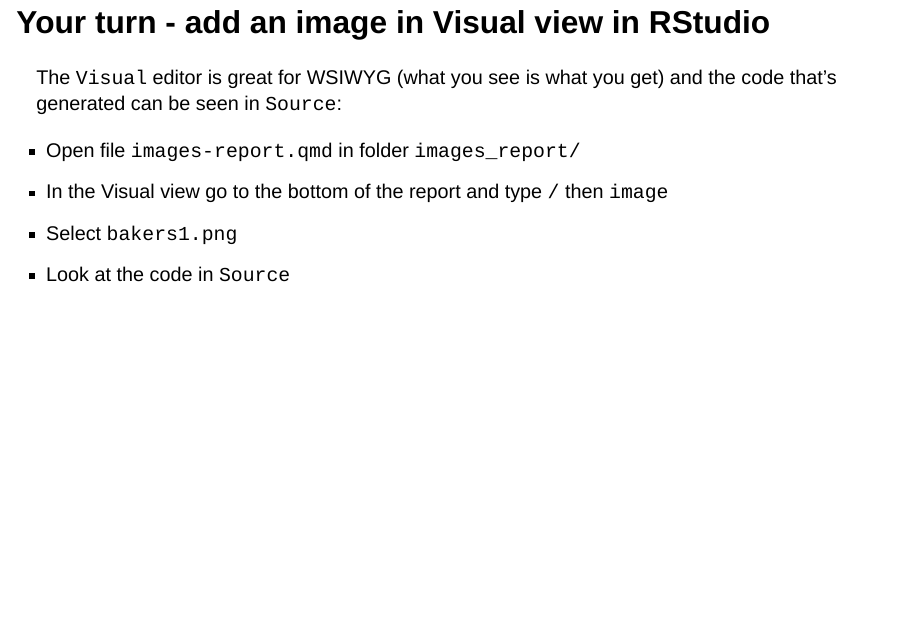
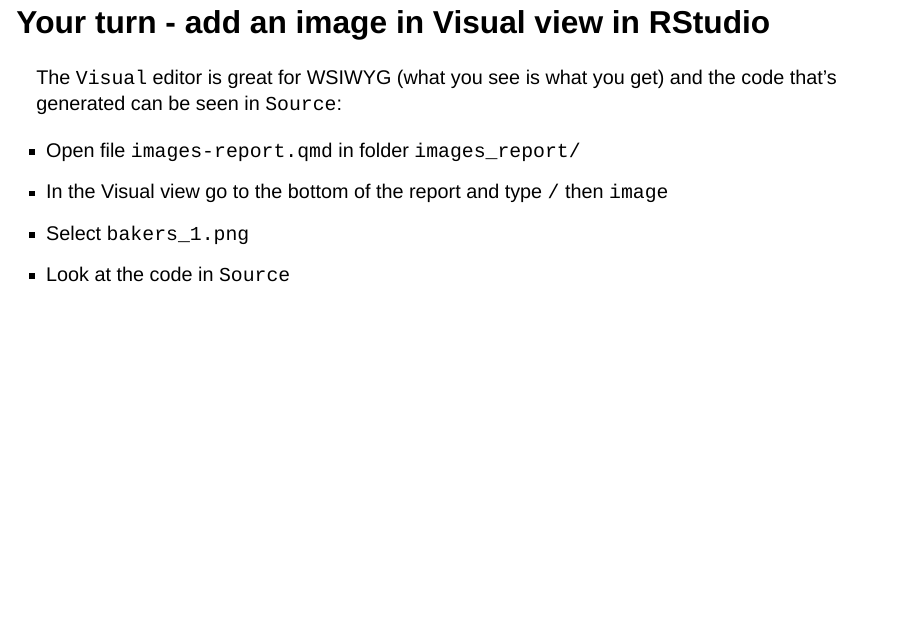
Before and after one commit to nhs-r-community/intro-quarto, a Quarto document (session-images.qmd): page 5 of 22. Rendered offline with R 4.5, knitr and Pandoc in place of Quarto, with nearby package versions; the code chunks are not run, so their results and figures are left out; drawn as Slidy slides in place of the format the file asks for.

Commit message:
Corrected file name with underscore

```diff
--- a/session-images.qmd
+++ b/session-images.qmd
@@ -58,7 +58,7 @@
 ::: incremental
 -   Open file `images-report.qmd` in folder `images_report/`
 -   In the Visual view go to the bottom of the report and type `/` then `image`
--   Select `bakers1.png`
+-   Select `bakers_1.png`
 -   Look at the code in `Source`
 :::
 
```
